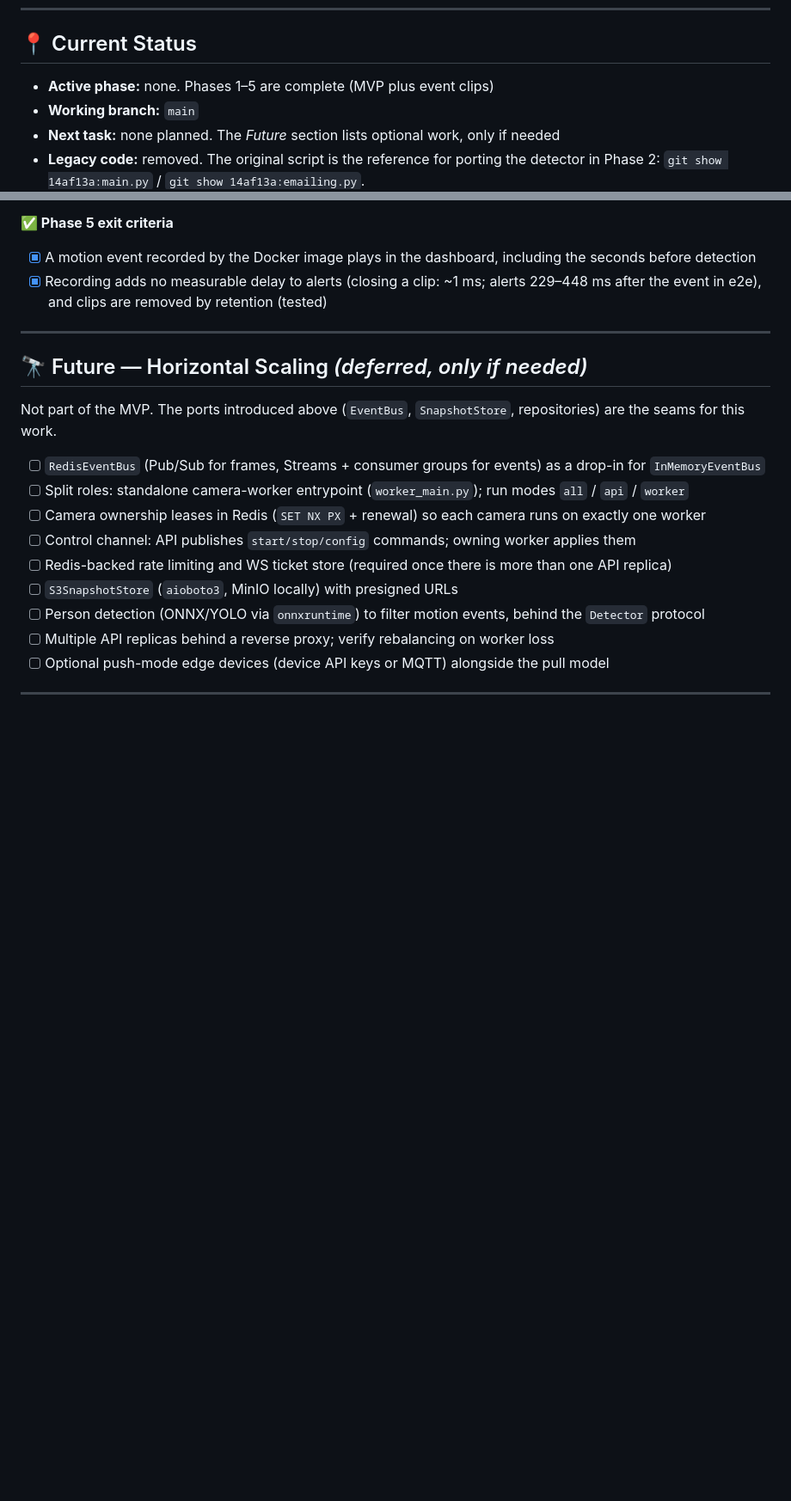
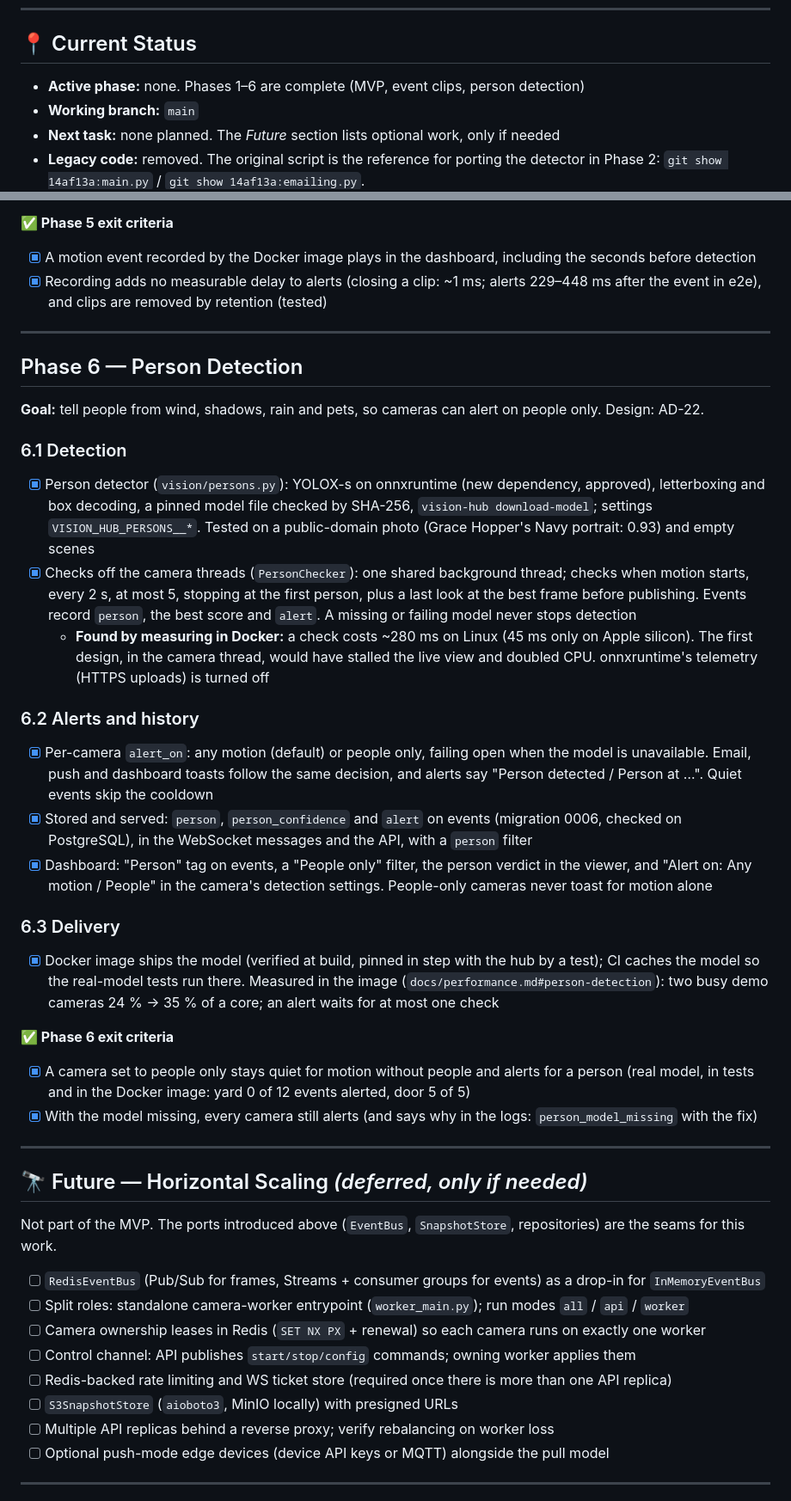
Before and after one commit to AndrewTechTips/Thief-Detection-Notifier, a Markdown page: ROADMAP.md, 2 parts joined by grey strips. Shown at 86% size. GitHub-like rendering; blank space fills up the shorter version.

```diff
--- a/ROADMAP.md
+++ b/ROADMAP.md
@@ -16,7 +16,7 @@
 
 ## 📍 Current Status
 
-- **Active phase:** none. Phases 1–5 are complete (MVP plus event clips)
+- **Active phase:** none. Phases 1–6 are complete (MVP, event clips, person detection)
 - **Working branch:** `main`
 - **Next task:** none planned. The *Future* section lists optional work, only if needed
 - **Legacy code:** removed. The original script is the reference for porting the detector in Phase 2:
@@ -385,6 +386,29 @@
 
 ---
 
+## Phase 6 — Person Detection
+
+**Goal:** tell people from wind, shadows, rain and pets, so cameras can alert on people only. Design: AD-22.
+
+### 6.1 Detection
+- [x] Person detector (`vision/persons.py`): YOLOX-s on onnxruntime (new dependency, approved), letterboxing and box decoding, a pinned model file checked by SHA-256, `vision-hub download-model`; settings `VISION_HUB_PERSONS__*`. Tested on a public-domain photo (Grace Hopper's Navy portrait: 0.93) and empty scenes
+- [x] Checks off the camera threads (`PersonChecker`): one shared background thread; checks when motion starts, every 2 s, at most 5, stopping at the first person, plus a last look at the best frame before publishing. Events record `person`, the best score and `alert`. A missing or failing model never stops detection
+  - **Found by measuring in Docker:** a check costs ~280 ms on Linux (45 ms only on Apple silicon). The first design, in the camera thread, would have stalled the live view and doubled CPU. onnxruntime's telemetry (HTTPS uploads) is turned off
+
+### 6.2 Alerts and history
+- [x] Per-camera `alert_on`: any motion (default) or people only, failing open when the model is unavailable. Email, push and dashboard toasts follow the same decision, and alerts say "Person detected / Person at …". Quiet events skip the cooldown
+- [x] Stored and served: `person`, `person_confidence` and `alert` on events (migration 0006, checked on PostgreSQL), in the WebSocket messages and the API, with a `person` filter
+- [x] Dashboard: "Person" tag on events, a "People only" filter, the person verdict in the viewer, and "Alert on: Any motion / People" in the camera's detection settings. People-only cameras never toast for motion alone
+
+### 6.3 Delivery
+- [x] Docker image ships the model (verified at build, pinned in step with the hub by a test); CI caches the model so the real-model tests run there. Measured in the image (`docs/performance.md#person-detection`): two busy demo cameras 24 % → 35 % of a core; an alert waits for at most one check
+
+**✅ Phase 6 exit criteria**
+- [x] A camera set to people only stays quiet for motion without people and alerts for a person (real model, in tests and in the Docker image: yard 0 of 12 events alerted, door 5 of 5)
+- [x] With the model missing, every camera still alerts (and says why in the logs: `person_model_missing` with the fix)
+
+---
+
 ## 🔭 Future — Horizontal Scaling *(deferred, only if needed)*
 
 Not part of the MVP. The ports introduced above (`EventBus`, `SnapshotStore`, repositories) are the seams for this work.
@@ -395,7 +419,6 @@ Not part of the MVP. The ports introduced above (`EventBus`, `SnapshotStore`, re
 - [ ] Control channel: API publishes `start/stop/config` commands; owning worker applies them
 - [ ] Redis-backed rate limiting and WS ticket store (required once there is more than one API replica)
 - [ ] `S3SnapshotStore` (`aioboto3`, MinIO locally) with presigned URLs
-- [ ] Person detection (ONNX/YOLO via `onnxruntime`) to filter motion events, behind the `Detector` protocol
 - [ ] Multiple API replicas behind a reverse proxy; verify rebalancing on worker loss
 - [ ] Optional push-mode edge devices (device API keys or MQTT) alongside the pull model
 
```
Also changed, not shown: other parts of ROADMAP.md (+2 -1 lines), README.md (+7 -1 lines), docs/performance.md (+30 -1 lines).
